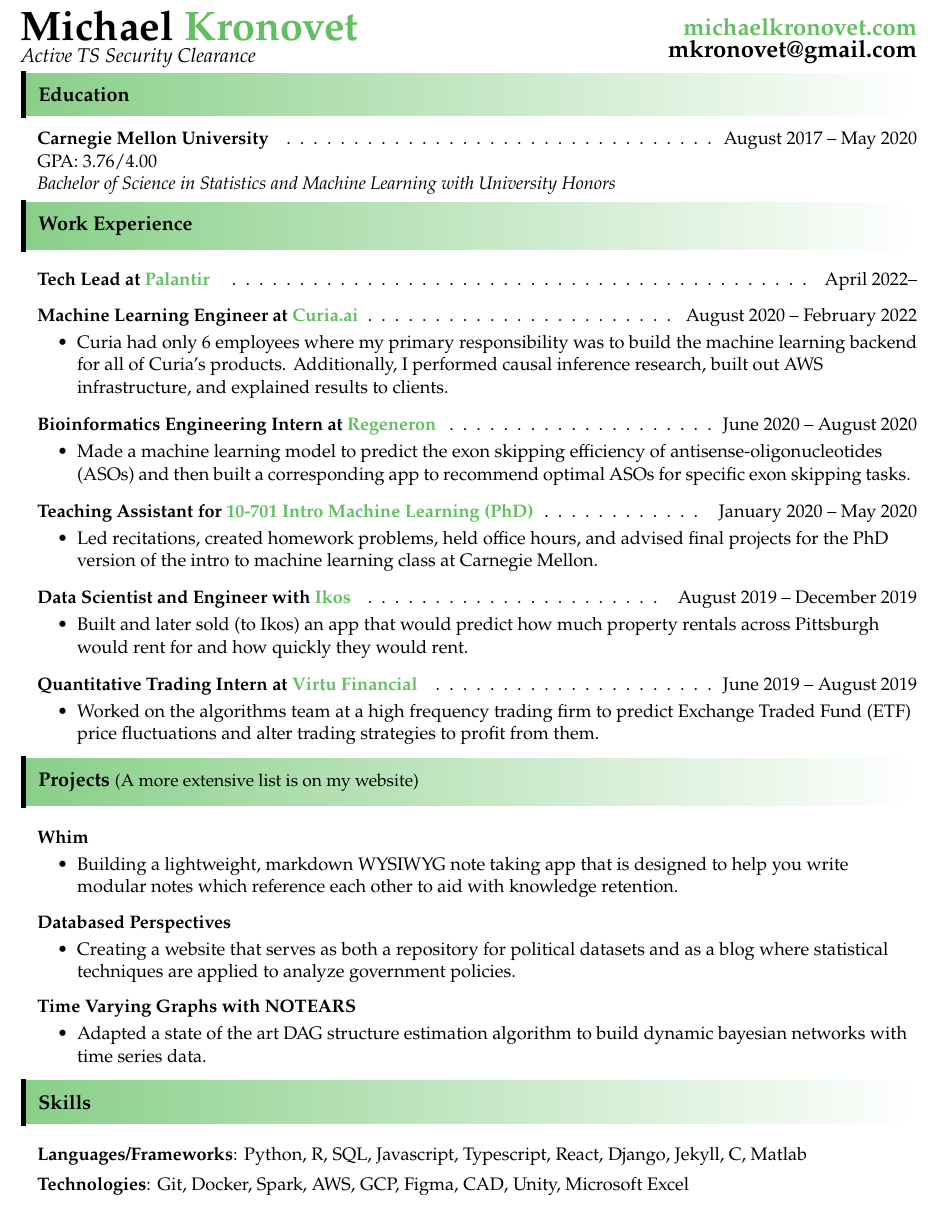
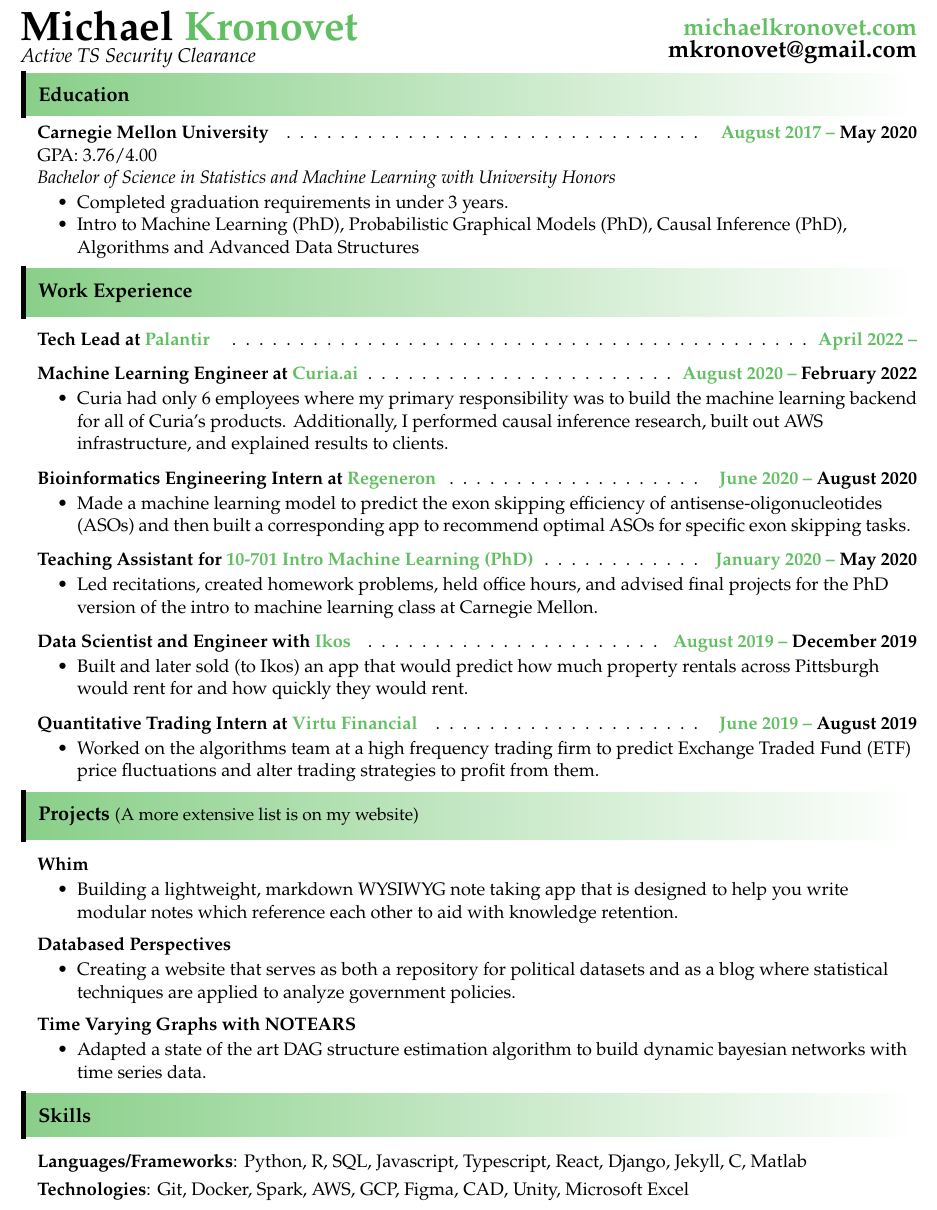
Before and after one commit to Mochael/resume, a LaTeX CV (Michael_Kronovet_Resume.tex): part of the page, cut so that both start at the same text. Compiled offline with pdfLaTeX.

Commit message:
added some resume fixes

```diff
--- a/Michael_Kronovet_Resume.tex
+++ b/Michael_Kronovet_Resume.tex
@@ -176,14 +176,18 @@
 \vspace{-10pt}
 \begin{enumerate}[leftmargin=10pt]
 
-	\item[] \textbf{Carnegie Mellon University} \cftdotfill{\cftdotsep} August 2017 -- May 2020\\
+	\item[] \textbf{Carnegie Mellon University} \cftdotfill{\cftdotsep} \textbf{\textcolor{myGreen}{August 2017 --} May 2020}\\
 	GPA: 3.76/4.00 \\
-	%\textit{Masters TBD} \\
 	\textit{Bachelor of Science in Statistics and Machine Learning with University Honors} \\
 	\vspace{-0.3pt}
+
 	%Moneythink Mentor Lead, Joint Funding Committee, APO Service Group \\
 	% \item[] \textbf{Relevant Courses} \\
-	% Intro to Machine Learning (PhD), Probabilistic Graphical Models (PhD), Causal Inference (PhD), Algorithms and Advanced Data Structures \\
+	\vspace{-4pt}
+	\begin{itemize}
+		\resitem{Completed graduation requirements in under 3 years.}
+		\resitem{Intro to Machine Learning (PhD), Probabilistic Graphical Models (PhD), Causal Inference (PhD), Algorithms and Advanced Data Structures}
+	\end{itemize}
 	% \vspace{-0.01pt}
 
 \end{enumerate}
@@ -199,13 +203,13 @@
 
 \vspace{-6pt}
 \begin{enumerate}[leftmargin=10pt]
-	\item[] \textbf{Tech Lead at \textcolor{myGreen}{Palantir}} \cftdotfill{\cftdotsep} April 2022--\\
+	\item[] \textbf{Tech Lead at \textcolor{myGreen}{Palantir}} \cftdotfill{\cftdotsep} \textbf{\textcolor{myGreen}{April 2022 --}}\\
 	% \vspace{-4pt}
 	% \begin{itemize}
 	% 	\resitem{Not sure what company this will be, but I think I will be a software engineer.}
 	% \end{itemize}
 
-	\item[] \textbf{Machine Learning Engineer at \textcolor{myGreen}{Curia.ai}} \cftdotfill{\cftdotsep} August 2020 -- February 2022\\
+	\item[] \textbf{Machine Learning Engineer at \textcolor{myGreen}{Curia.ai}} \cftdotfill{\cftdotsep} \textbf{\textcolor{myGreen}{August 2020 --} February 2022}\\
 	\vspace{-4pt}
 	\begin{itemize}
 		\resitem{Curia had only 6 employees where my primary responsibility was to build the machine learning backend for all of Curia's products. Additionally, I performed causal inference research, built out AWS infrastructure, and explained results to clients.}
@@ -218,25 +222,25 @@
 	% 	\resitem{Primary responsibility was to research, design, and implement the core machine learning backend for all of Curia's products.}
 	% \end{itemize}
 
-	\item[] \textbf{Bioinformatics Engineering Intern at \textcolor{myGreen}{Regeneron}} \cftdotfill{\cftdotsep} June 2020 -- August 2020\\
+	\item[] \textbf{Bioinformatics Engineering Intern at \textcolor{myGreen}{Regeneron}} \cftdotfill{\cftdotsep} \textbf{\textcolor{myGreen}{June 2020 --} August 2020}\\
 	\vspace{-4pt}
 	\begin{itemize}
 		\resitem{Made a machine learning model to predict the exon skipping efficiency of antisense-oligonucleotides (ASOs) and then built a corresponding app to recommend optimal ASOs for specific exon skipping tasks.}
 	\end{itemize}
 
-	\item[] \textbf{Teaching Assistant for \textcolor{myGreen}{10-701 Intro Machine Learning (PhD)}} \cftdotfill{\cftdotsep} January 2020 -- May 2020\\
+	\item[] \textbf{Teaching Assistant for \textcolor{myGreen}{10-701 Intro Machine Learning (PhD)}} \cftdotfill{\cftdotsep} \textbf{\textcolor{myGreen}{January 2020 --} May 2020}\\
 	\vspace{-4pt}
 	\begin{itemize}
 		\resitem{Led recitations, created homework problems, held office hours, and advised final projects for the PhD version of the intro to machine learning class at Carnegie Mellon.}
 	\end{itemize}
 
-	\item[] \textbf{Data Scientist and Engineer with \textcolor{myGreen}{Ikos}} \cftdotfill{\cftdotsep} August 2019 -- December 2019\\
+	\item[] \textbf{Data Scientist and Engineer with \textcolor{myGreen}{Ikos}} \cftdotfill{\cftdotsep} \textbf{\textcolor{myGreen}{August 2019 --} December 2019}\\
 	\vspace{-4pt}
 	\begin{itemize}
 		\resitem{Built and later sold (to Ikos) an app that would predict how much property rentals across Pittsburgh would rent for and how quickly they would rent.}
 	\end{itemize}
 
-	\item[] \textbf{Quantitative Trading Intern at \textcolor{myGreen}{Virtu Financial}} \cftdotfill{\cftdotsep} June 2019 -- August 2019\\
+	\item[] \textbf{Quantitative Trading Intern at \textcolor{myGreen}{Virtu Financial}} \cftdotfill{\cftdotsep} \textbf{\textcolor{myGreen}{June 2019 --} August 2019}\\
 	\vspace{-4pt}
 	\begin{itemize}
 		\resitem{Worked on the algorithms team at a high frequency trading firm to predict Exchange Traded Fund (ETF) price fluctuations and alter trading strategies to profit from them.}
```
Also changed, not shown: Michael_Kronovet_Resume.pdf, 4 other files.
